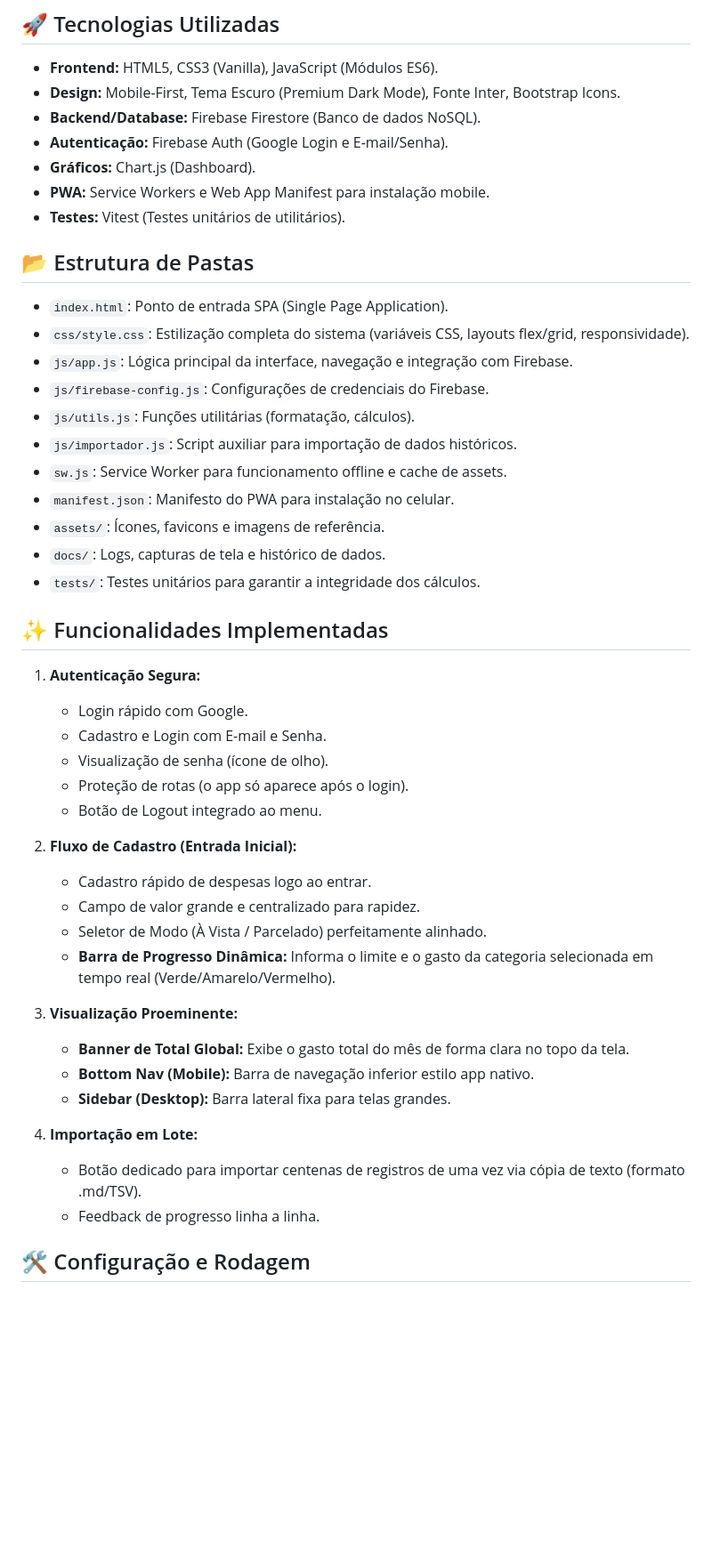
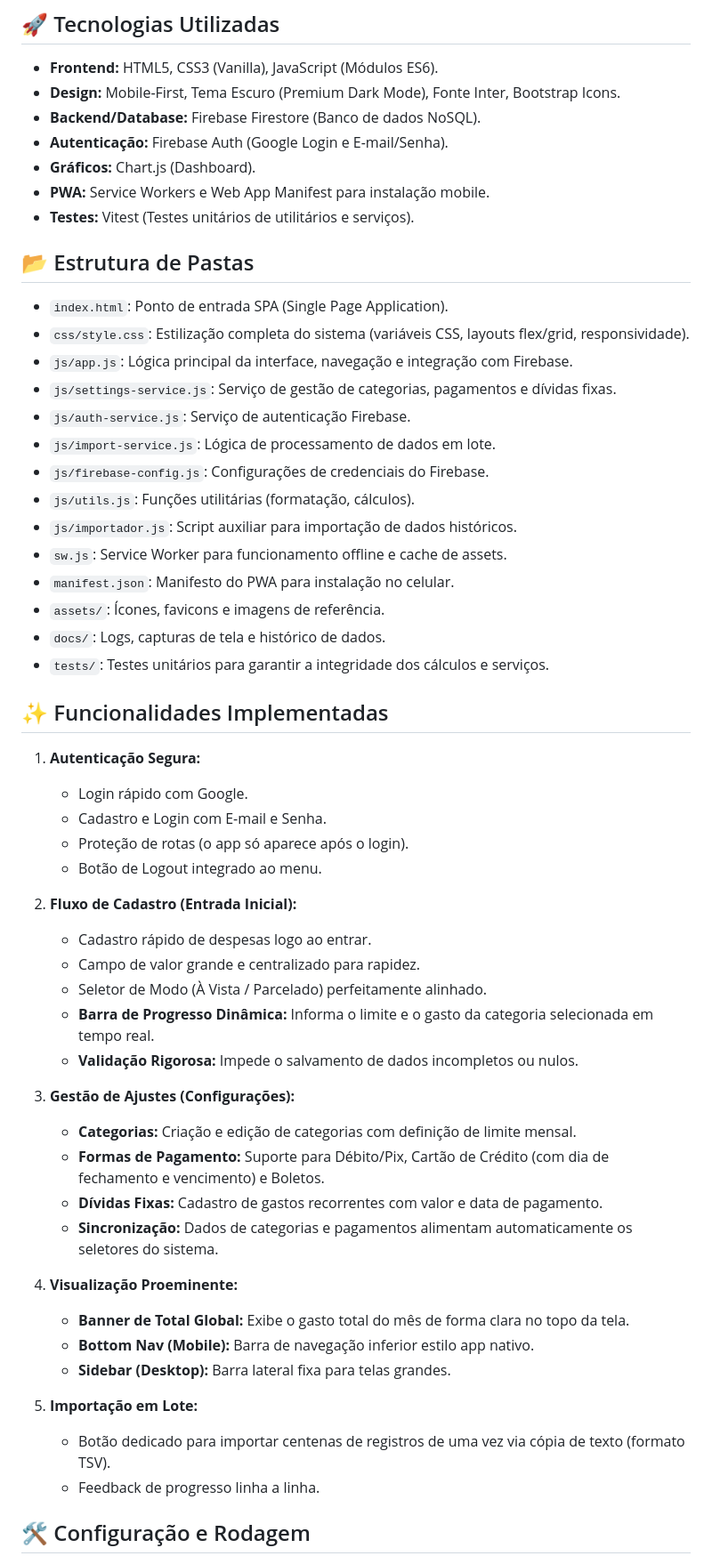
Before and after one commit to adrianomr21/findompwa, a Markdown page: GEMINI.md, the part around the change. Shown at 89% size. Rendered like a GitHub page; blank space fills up the shorter version.

Commit message:
atualizando o gemini.md

```diff
--- a/GEMINI.md
+++ b/GEMINI.md
@@ -10,13 +10,16 @@ Este projeto é um Progressive Web App (PWA) moderno para controle financeiro do
 - **Autenticação:** Firebase Auth (Google Login e E-mail/Senha).
 - **Gráficos:** Chart.js (Dashboard).
 - **PWA:** Service Workers e Web App Manifest para instalação mobile.
-- **Testes:** Vitest (Testes unitários de utilitários).
+- **Testes:** Vitest (Testes unitários de utilitários e serviços).
 
 ## 📂 Estrutura de Pastas
 
 - `index.html`: Ponto de entrada SPA (Single Page Application).
 - `css/style.css`: Estilização completa do sistema (variáveis CSS, layouts flex/grid, responsividade).
 - `js/app.js`: Lógica principal da interface, navegação e integração com Firebase.
+- `js/settings-service.js`: Serviço de gestão de categorias, pagamentos e dívidas fixas.
+- `js/auth-service.js`: Serviço de autenticação Firebase.
+- `js/import-service.js`: Lógica de processamento de dados em lote.
 - `js/firebase-config.js`: Configurações de credenciais do Firebase.
 - `js/utils.js`: Funções utilitárias (formatação, cálculos).
 - `js/importador.js`: Script auxiliar para importação de dados históricos.
@@ -24,14 +27,13 @@ Este projeto é um Progressive Web App (PWA) moderno para controle financeiro do
 - `manifest.json`: Manifesto do PWA para instalação no celular.
 - `assets/`: Ícones, favicons e imagens de referência.
 - `docs/`: Logs, capturas de tela e histórico de dados.
-- `tests/`: Testes unitários para garantir a integridade dos cálculos.
+- `tests/`: Testes unitários para garantir a integridade dos cálculos e serviços.
 
 ## ✨ Funcionalidades Implementadas
 
 1.  **Autenticação Segura:**
     - Login rápido com Google.
     - Cadastro e Login com E-mail e Senha.
-    - Visualização de senha (ícone de olho).
     - Proteção de rotas (o app só aparece após o login).
     - Botão de Logout integrado ao menu.
 
@@ -39,15 +41,22 @@ Este projeto é um Progressive Web App (PWA) moderno para controle financeiro do
     - Cadastro rápido de despesas logo ao entrar.
     - Campo de valor grande e centralizado para rapidez.
     - Seletor de Modo (À Vista / Parcelado) perfeitamente alinhado.
-    - **Barra de Progresso Dinâmica:** Informa o limite e o gasto da categoria selecionada em tempo real (Verde/Amarelo/Vermelho).
+    - **Barra de Progresso Dinâmica:** Informa o limite e o gasto da categoria selecionada em tempo real.
+    - **Validação Rigorosa:** Impede o salvamento de dados incompletos ou nulos.
 
-3.  **Visualização Proeminente:**
+3.  **Gestão de Ajustes (Configurações):**
+    - **Categorias:** Criação e edição de categorias com definição de limite mensal.
+    - **Formas de Pagamento:** Suporte para Débito/Pix, Cartão de Crédito (com dia de fechamento e vencimento) e Boletos.
+    - **Dívidas Fixas:** Cadastro de gastos recorrentes com valor e data de pagamento.
+    - **Sincronização:** Dados de categorias e pagamentos alimentam automaticamente os seletores do sistema.
+
+4.  **Visualização Proeminente:**
     - **Banner de Total Global:** Exibe o gasto total do mês de forma clara no topo da tela.
     - **Bottom Nav (Mobile):** Barra de navegação inferior estilo app nativo.
     - **Sidebar (Desktop):** Barra lateral fixa para telas grandes.
 
-4.  **Importação em Lote:**
-    - Botão dedicado para importar centenas de registros de uma vez via cópia de texto (formato .md/TSV).
+5.  **Importação em Lote:**
+    - Botão dedicado para importar centenas de registros de uma vez via cópia de texto (formato TSV).
     - Feedback de progresso linha a linha.
 
 ## 🛠️ Configuração e Rodagem
```
